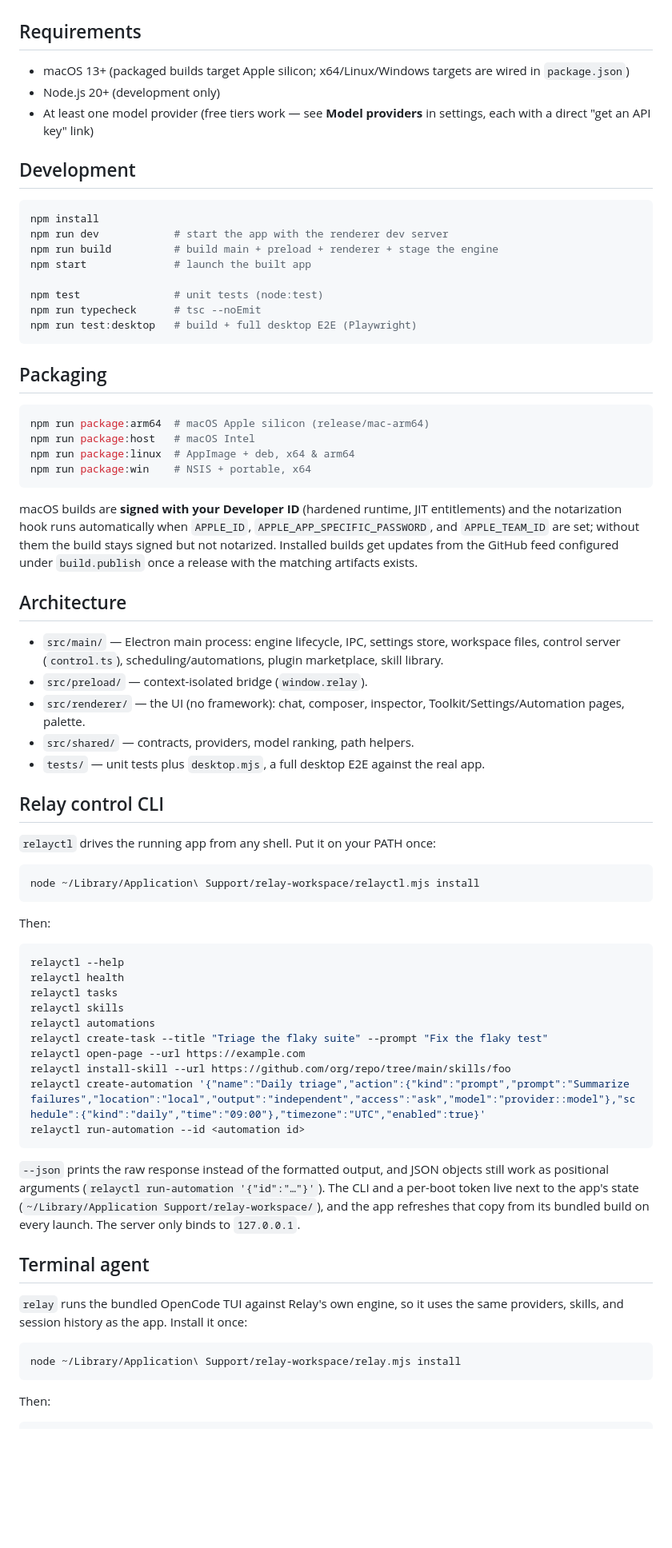
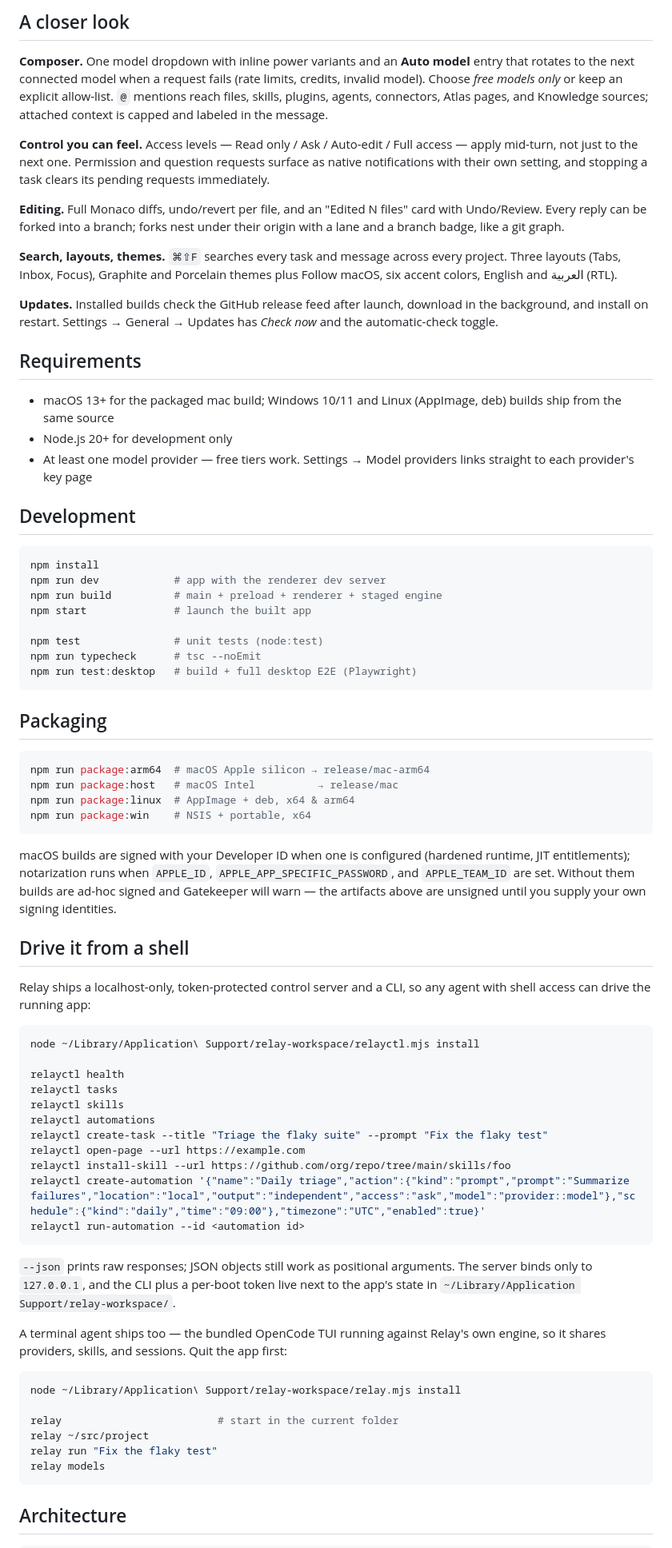
Before and after one commit to ahmedragab112/relay, a Markdown page: README.md, the part around one of its changes. Shown at 80% size. GitHub-like rendering; blank space fills up the shorter version.

````diff
--- a/README.md
+++ b/README.md
@@ -21,16 +80,42 @@ Everything is local-first: your workspace, settings, and provider keys stay on t
+## A closer look
+
+**Composer.** One model dropdown with inline power variants and an **Auto model**
+entry that rotates to the next connected model when a request fails (rate limits,
+credits, invalid model). Choose *free models only* or keep an explicit allow-list.
+`@` mentions reach files, skills, plugins, agents, connectors, Atlas pages, and
+Knowledge sources; attached context is capped and labeled in the message.
+
+**Control you can feel.** Access levels — Read only / Ask / Auto-edit / Full
+access — apply mid-turn, not just to the next one. Permission and question
+requests surface as native notifications with their own setting, and stopping a
+task clears its pending requests immediately.
+
+**Editing.** Full Monaco diffs, undo/revert per file, and an "Edited N files"
+card with Undo/Review. Every reply can be forked into a branch; forks nest under
+their origin with a lane and a branch badge, like a git graph.
+
+**Search, layouts, themes.** `⌘⇧F` searches every task and message across every
+project. Three layouts (Tabs, Inbox, Focus), Graphite and Porcelain themes plus
+Follow macOS, six accent colors, English and العربية (RTL).
+
+**Updates.** Installed builds check the GitHub release feed after launch, download
+in the background, and install on restart. Settings → General → Updates has
+*Check now* and the automatic-check toggle.
 
 ## Requirements
 
-- macOS 13+ (packaged builds target Apple silicon; x64/Linux/Windows targets are wired in `package.json`)
-- Node.js 20+ (development only)
-- At least one model provider (free tiers work — see **Model providers** in settings, each with a direct "get an API key" link)
+- macOS 13+ for the packaged mac build; Windows 10/11 and Linux (AppImage, deb)
+  builds ship from the same source
+- Node.js 20+ for development only
+- At least one model provider — free tiers work. Settings → Model providers links
+  straight to each provider's key page
 
 ## Development
 
 ```bash
 npm install
-npm run dev            # start the app with the renderer dev server
-npm run build          # build main + preload + renderer + stage the engine
+npm run dev            # app with the renderer dev server
+npm run build          # main + preload + renderer + staged engine
 npm start              # launch the built app
 
 npm test               # unit tests (node:test)
@@ -41,34 +126,26 @@ npm run test:desktop   # build + full desktop E2E (Playwright)
 ## Packaging
 
 ```bash
-npm run package:arm64  # macOS Apple silicon (release/mac-arm64)
-npm run package:host   # macOS Intel
+npm run package:arm64  # macOS Apple silicon → release/mac-arm64
+npm run package:host   # macOS Intel          → release/mac
 npm run package:linux  # AppImage + deb, x64 & arm64
 npm run package:win    # NSIS + portable, x64
 ```
 
-macOS builds are **signed with your Developer ID** (hardened runtime, JIT entitlements) and the notarization hook runs automatically when `APPLE_ID`, `APPLE_APP_SPECIFIC_PASSWORD`, and `APPLE_TEAM_ID` are set; without them the build stays signed but not notarized. Installed builds get updates from the GitHub feed configured under `build.publish` once a release with the matching artifacts exists.
+macOS builds are signed with your Developer ID when one is configured (hardened
+runtime, JIT entitlements); notarization runs when `APPLE_ID`,
+`APPLE_APP_SPECIFIC_PASSWORD`, and `APPLE_TEAM_ID` are set. Without them builds
+are ad-hoc signed and Gatekeeper will warn — the artifacts above are unsigned
+until you supply your own signing identities.
 
-## Architecture
+## Drive it from a shell
 
-- `src/main/` — Electron main process: engine lifecycle, IPC, settings store, workspace files, control server (`control.ts`), scheduling/automations, plugin marketplace, skill library.
-- `src/preload/` — context-isolated bridge (`window.relay`).
-- `src/renderer/` — the UI (no framework): chat, composer, inspector, Toolkit/Settings/Automation pages, palette.
-- `src/shared/` — contracts, providers, model ranking, path helpers.
-- `tests/` — unit tests plus `desktop.mjs`, a full desktop E2E against the real app.
-
-## Relay control CLI
-
-`relayctl` drives the running app from any shell. Put it on your PATH once:
+Relay ships a localhost-only, token-protected control server and a CLI, so any
+agent with shell access can drive the running app:
 
 ```bash
 node ~/Library/Application\ Support/relay-workspace/relayctl.mjs install
-```
 
-Then:
-
-```bash
-relayctl --help
 relayctl health
 relayctl tasks
 relayctl skills
@@ -80,15 +157,21 @@ relayctl create-automation '{"name":"Daily triage","action":{"kind":"prompt","pr
 relayctl run-automation --id <automation id>
 ```
 
-`--json` prints the raw response instead of the formatted output, and JSON objects still work as positional arguments (`relayctl run-automation '{"id":"…"}'`). The CLI and a per-boot token live next to the app's state (`~/Library/Application Support/relay-workspace/`), and the app refreshes that copy from its bundled build on every launch. The server only binds to `127.0.0.1`.
+`--json` prints raw responses; JSON objects still work as positional arguments.
+The server binds only to `127.0.0.1`, and the CLI plus a per-boot token live next
+to the app's state in `~/Library/Application Support/relay-workspace/`.
 
-## Terminal agent
-
-`relay` runs the bundled OpenCode TUI against Relay's own engine, so it uses the same providers, skills, and session history as the app. Install it once:
+A terminal agent ships too — the bundled OpenCode TUI running against Relay's own
+engine, so it shares providers, skills, and sessions. Quit the app first:
 
 ```bash
 node ~/Library/Application\ Support/relay-workspace/relay.mjs install
+
+relay                         # start in the current folder
+relay ~/src/project
+relay run "Fix the flaky test"
+relay models
 ```
 
-Then:
+## Architecture
 
````
Also changed, not shown: other parts of README.md (+96 -31 lines), docs/images/chat-dark.png (added), docs/images/chat-light.png (added), docs/images/knowledge.png (added), docs/images/settings.png (added), docs/images/skills.png (added).
